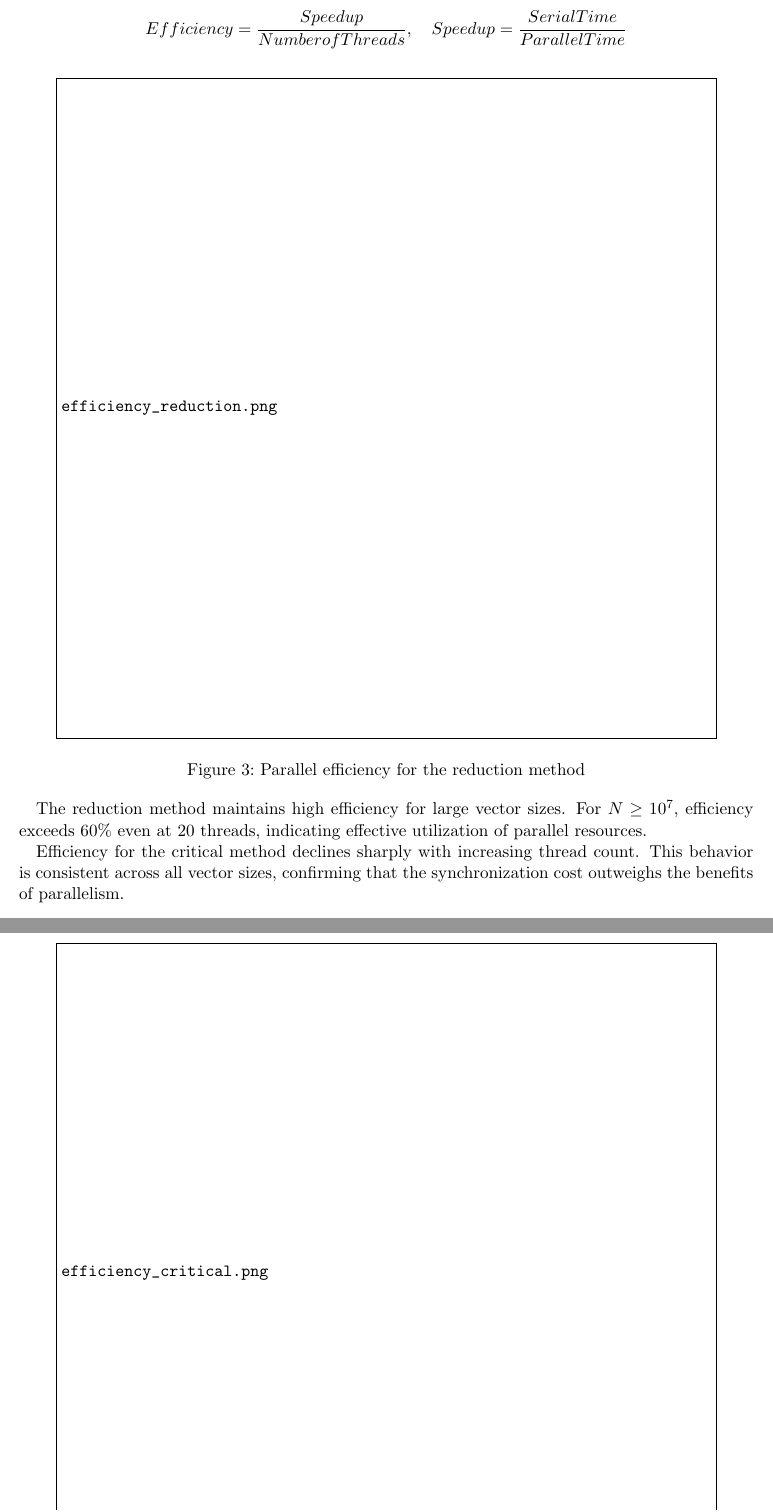
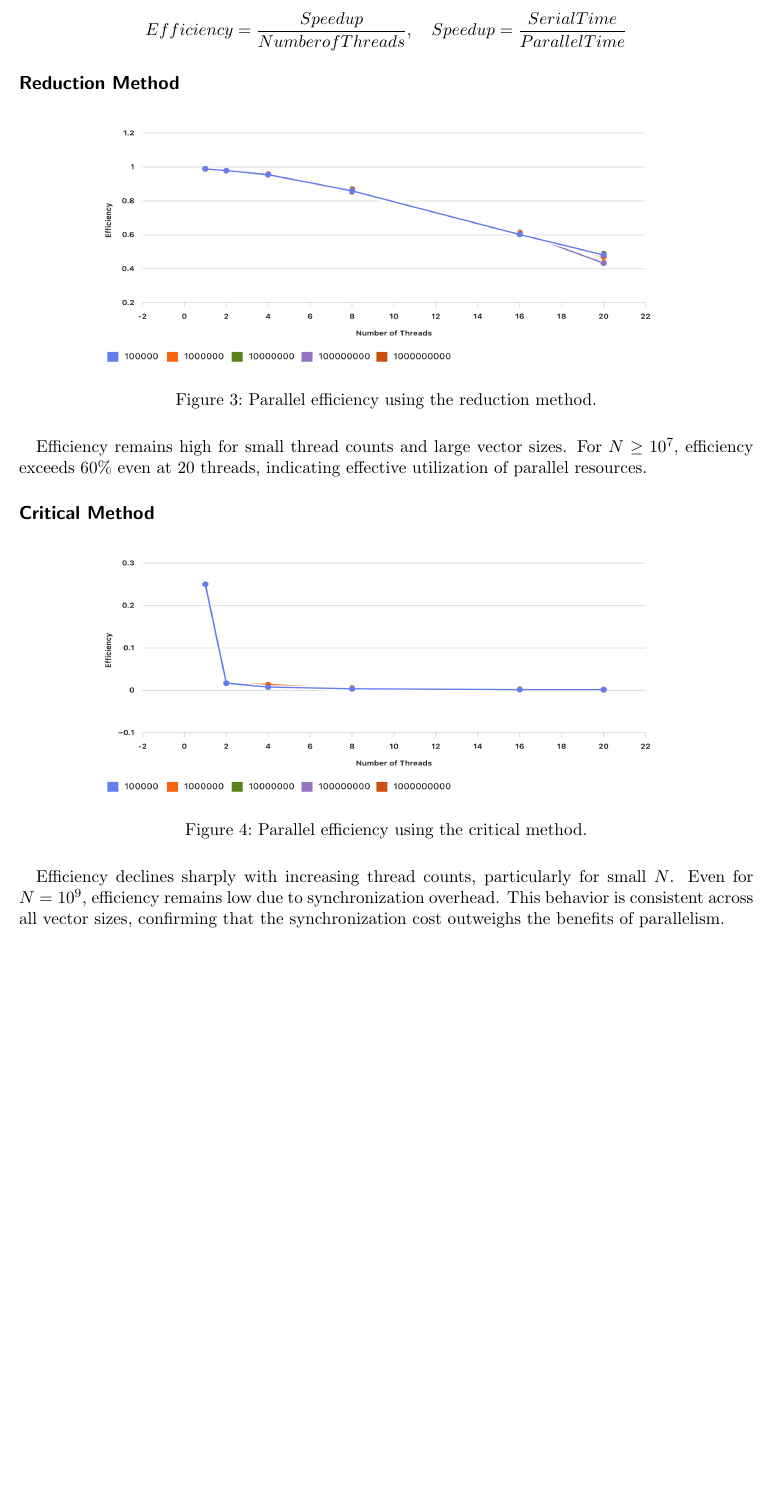
Before and after one commit to SrimalPriyanga/hpc_lab_project_2_parallel_programming_openMP, a LaTeX document (project2_report/template.tex): two parts of pages 3 and 4 of 4 before the commit and part of page 3 of 4 after it, the two joined at a grey line, cut so that both start at the same text, the shorter picture padded with empty space. The pictures show the PDF file project2_report/template.pdf that the author committed with the source.

Commit message:
1.1 > 3 Refactor template.tex to enhance clarity in parallel efficiency analysis and update figure paths for reduction and critical methods

```diff
--- a/project2_report/template.tex
+++ b/project2_report/template.tex
@@ -51,6 +51,6 @@ The reduction method demonstrates consistent improvement in execution time as th
 
 The critical method exhibits poor scalability. Execution time increases with additional threads due to contention at the critical section, particularly for small vector sizes. For larger $N$, performance stabilizes but remains significantly inferior to the reduction method.
 
+\newpage
+\subsection*{3 Parallel Efficiency Analysis}
 
-\newpage
-\subsection*{Parallel Efficiency Analysis}
@@ -63,19 +64,21 @@ Parallel efficiency was computed as follows:
 \begin{figure}[h]
-  \centering
-  \includegraphics[width=0.9\textwidth]{efficiency_reduction.png}
-  \caption{Parallel efficiency for the reduction method}
+    \centering
+    \includegraphics[width=0.8\textwidth]{./figures/Figure 3: Parallel Efficiency - Reduction Method.png}
+    \caption{Parallel efficiency using the reduction method.}
 \end{figure}
 
-The reduction method maintains high efficiency for large vector sizes. For $N \geq 10^7$, efficiency exceeds 60\% even at 20 threads, indicating effective utilization of parallel resources.
+Efficiency remains high for small thread counts and large vector sizes. For $N \geq 10^7$, efficiency exceeds 60\% even at 20 threads, indicating effective utilization of parallel resources.
+\subsection*{Critical Method}
 
 \begin{figure}[h]
-  \centering
-  \includegraphics[width=0.9\textwidth]{efficiency_critical.png}
-  \caption{Parallel efficiency for the critical method}
+    \centering
+    \includegraphics[width=0.8\textwidth]{./figures/Figure 4: Parallel Efficiency - Critical Method.png}
+    \caption{Parallel efficiency using the critical method.}
 \end{figure}
 
-Efficiency for the critical method declines sharply with increasing thread count. This behavior is consistent across all vector sizes, confirming that the synchronization cost outweighs the benefits of parallelism.
+Efficiency declines sharply with increasing thread counts, particularly for small $N$. Even for $N = 10^9$, efficiency remains low due to synchronization overhead. This behavior is consistent across all vector sizes, confirming that the synchronization cost outweighs the benefits of parallelism.
 
+\newpage
 \subsection*{Discussion}
 
 The reduction clause is clearly superior in both scalability and efficiency. It minimizes synchronization overhead and scales well with increasing workload and thread count. The critical directive, while functionally correct, introduces substantial performance degradation due to serialized access.
```
Also changed, not shown: project2_report/template.pdf, project2_report/template.tex (5 more changed lines).
